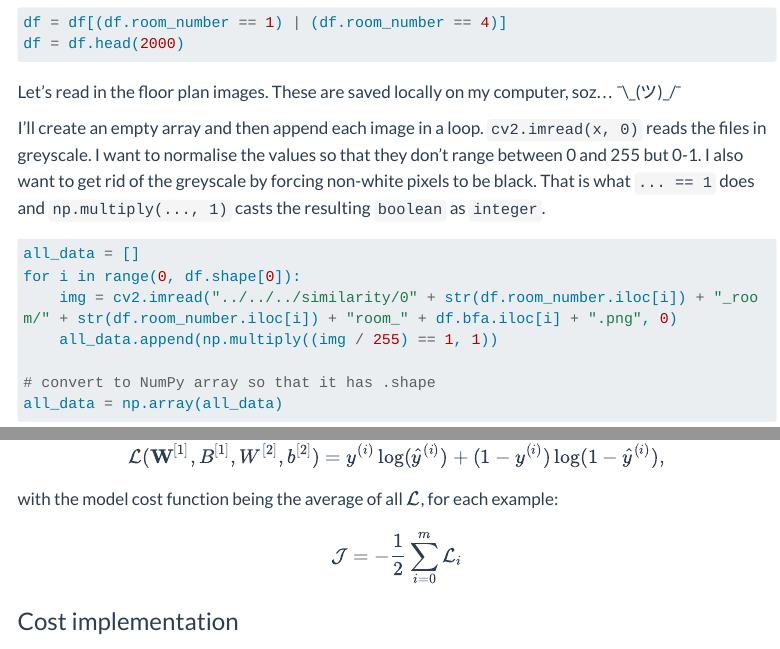
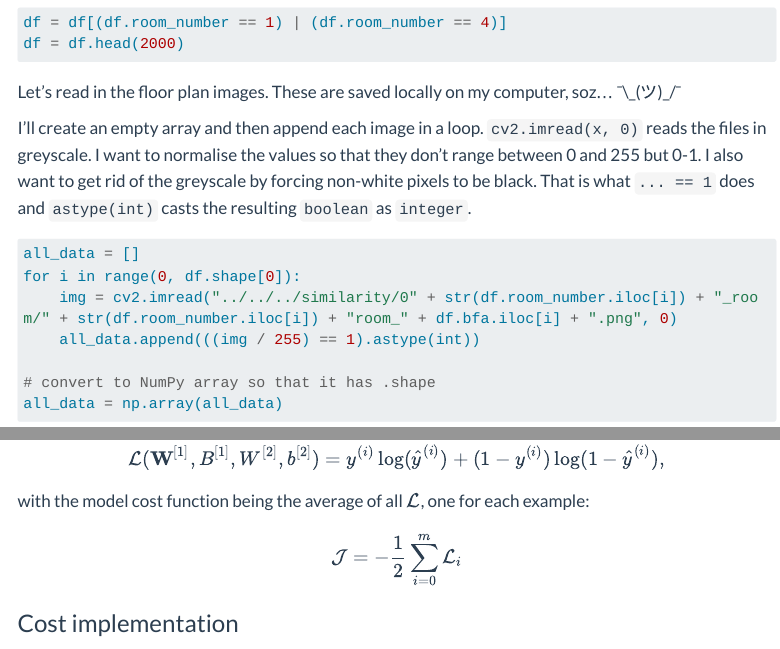
Before and after one commit to Bauhaus-InfAR/bauhaus-infar.github.io, a Quarto document (posts/shallow_nn/index.qmd): the page in a window 1100 px wide, from 720 px down, and a second part further down, joined at a grey line. Rendered offline with R 4.5, knitr and Pandoc in place of Quarto, with nearby package versions; some code elsewhere in the file could not run offline; menus at the side of the page are left out; long lines of code are wrapped.

Commit message:
minor edits to NN post

````diff
--- a/posts/shallow_nn/index.qmd
+++ b/posts/shallow_nn/index.qmd
@@ -49,13 +49,13 @@ df = df.head(2000)
 
 Let's read in the floor plan images. These are saved locally on my computer, soz...  <span class="lol">¯\\\_(ツ)\_/¯</span>
 
-I'll create an empty array and then append each image in a loop. `cv2.imread(x, 0)` reads the files in greyscale. I want to normalise the values so that they don't range between 0 and 255 but 0-1. I also want to get rid of the greyscale by forcing non-white pixels to be black. That is what `... == 1` does and `np.multiply(..., 1)` casts the resulting `boolean` as `integer`.
+I'll create an empty array and then append each image in a loop. `cv2.imread(x, 0)` reads the files in greyscale. I want to normalise the values so that they don't range between 0 and 255 but 0-1. I also want to get rid of the greyscale by forcing non-white pixels to be black. That is what `... == 1` does and `astype(int)` casts the resulting `boolean` as `integer`.
 
 ```{python}
 all_data = []
 for i in range(0, df.shape[0]):
     img = cv2.imread("../../../similarity/0" + str(df.room_number.iloc[i]) + "_room/" + str(df.room_number.iloc[i]) + "room_" + df.bfa.iloc[i] + ".png", 0)
-    all_data.append(np.multiply((img / 255) == 1, 1))
+    all_data.append(((img / 255) == 1).astype(int))
 
 # convert to NumPy array so that it has .shape
 all_data = np.array(all_data)
@@ -219,7 +212,7 @@ $$
 \mathcal{L}(\mathbf{W}^{[1]}, B^{[1]}, W^{[2]}, b^{[2]}) = y^{(i)}\log(\hat{y}^{(i)}) + (1-y^{(i)})\log(1-\hat{y}^{(i)}),
 $$
 
-with the model cost function being the average of all $\mathcal{L}$, for each example:
+with the model cost function being the average of all $\mathcal{L}$, one for each example:
 
 $$
 \mathcal{J} = -\frac{1}{2}\sum_{i=0}^{m}\mathcal{L}_i
````
Also changed, not shown: docs/search.json, posts/shallow_nn/index.qmd (11 more changed lines), 4 other files.
